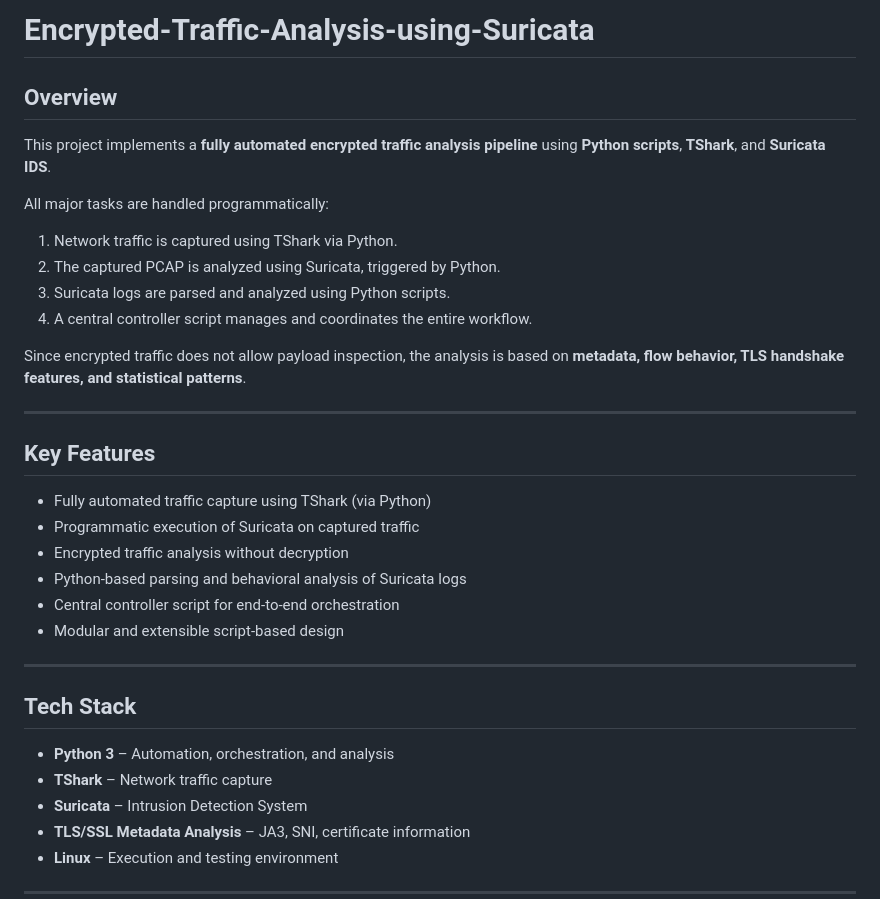
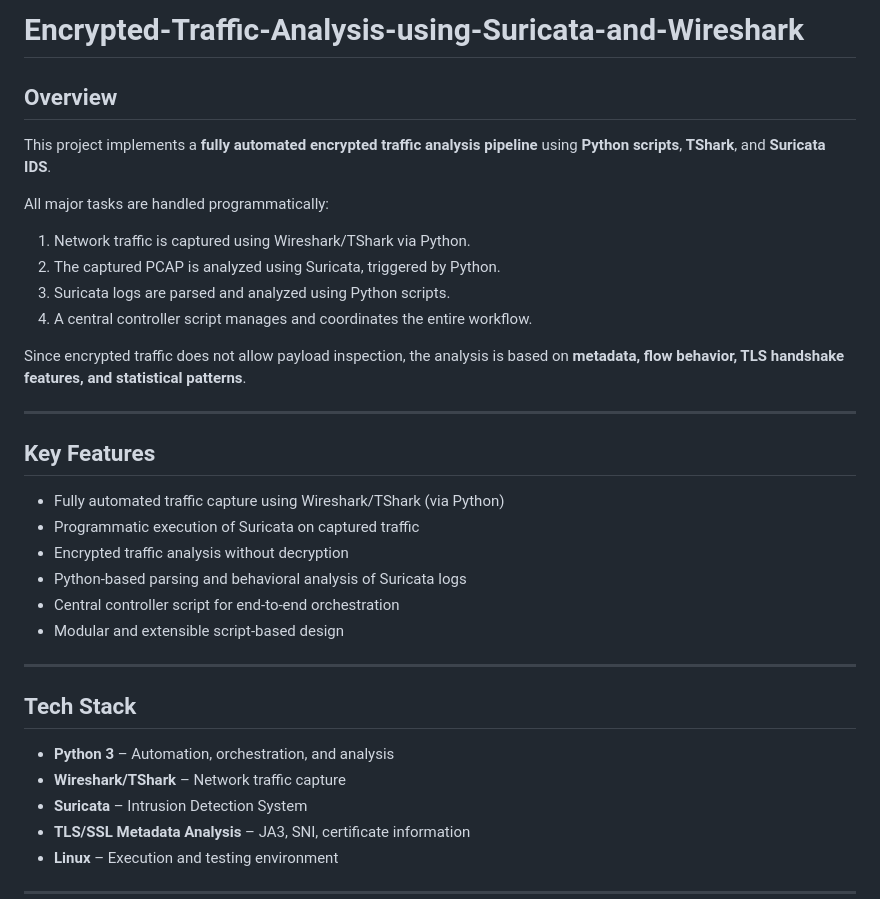
Before and after one commit to LEADRACER/Encrypted-Traffic-Analysis-using-Suricata, a Markdown page: README.md, the part around the change. GitHub-like rendering.

Commit message:
Enhanced README for better overview
Updated README to reflect the use of Wireshark alongside TShark for network traffic capture.

```diff
--- a/README.md
+++ b/README.md
@@ -1,10 +1,10 @@
-# Encrypted-Traffic-Analysis-using-Suricata
+# Encrypted-Traffic-Analysis-using-Suricata-and-Wireshark
 
 ## Overview
 This project implements a **fully automated encrypted traffic analysis pipeline** using **Python scripts**, **TShark**, and **Suricata IDS**.
 
 All major tasks are handled programmatically:
-1. Network traffic is captured using TShark via Python.
+1. Network traffic is captured using Wireshark/TShark via Python.
 2. The captured PCAP is analyzed using Suricata, triggered by Python.
 3. Suricata logs are parsed and analyzed using Python scripts.
 4. A central controller script manages and coordinates the entire workflow.
@@ -14,7 +14,7 @@ Since encrypted traffic does not allow payload inspection, the analysis is based
 ---
 
 ## Key Features
-- Fully automated traffic capture using TShark (via Python)
+- Fully automated traffic capture using Wireshark/TShark (via Python)
 - Programmatic execution of Suricata on captured traffic
 - Encrypted traffic analysis without decryption
 - Python-based parsing and behavioral analysis of Suricata logs
@@ -25,7 +25,7 @@ Since encrypted traffic does not allow payload inspection, the analysis is based
 
 ## Tech Stack
 - **Python 3** – Automation, orchestration, and analysis
-- **TShark** – Network traffic capture
+- **Wireshark/TShark** – Network traffic capture
 - **Suricata** – Intrusion Detection System
 - **TLS/SSL Metadata Analysis** – JA3, SNI, certificate information
 - **Linux** – Execution and testing environment
```
